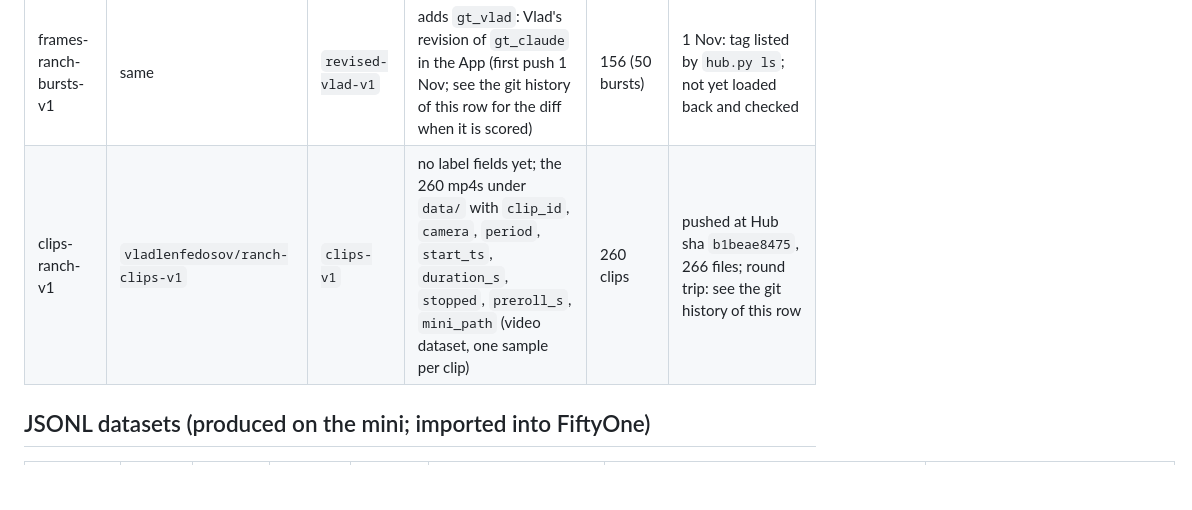
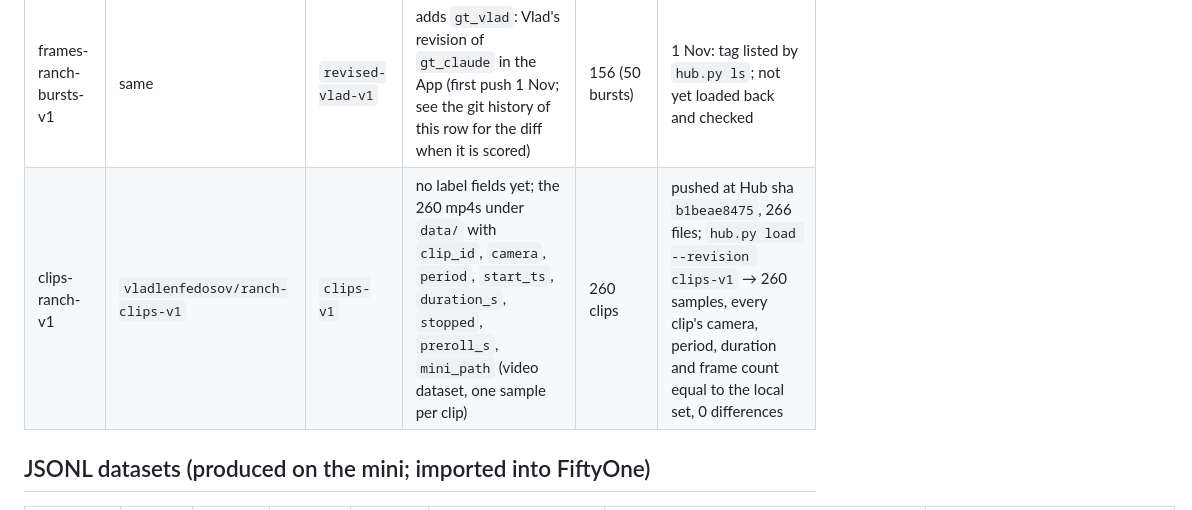
Before and after one commit to StyleT/ranch.ai, a Markdown page: evals/DATASETS.md, the part around the change. GitHub-like rendering; blank space fills up the shorter version.

Commit message:
DATASETS: clips-ranch-v1 round trip from the Hub checked, 0 differences
Co-Authored-By: Claude Fable 5.1 <noreply@anthropic.com>

```diff
--- a/evals/DATASETS.md
+++ b/evals/DATASETS.md
@@ -14,7 +14,7 @@ rows further down remain the record of what the TypeScript tools on the mini pro
 | frames-ranch-bursts-v1 | `vladlenfedosov/ranch-frames-bursts-v1` | `claude-v1` | `gt_claude` (= labels-ranch-bursts-claude-v1, 236 boxes), `pred_yolo26s` (248), `pred_yolo11n` (237) | 156 (50 bursts) | 1 Nov: `hub.py load --revision claude-v1` → `hub.py check`: 0 differences over every field and detection attribute |
 | frames-ranch-bursts-v1 | same | `claude-v1-grouped` | same fields; the dataset is grouped (group field `burst`, one image slice per frame named by `seq`) so the Annotate tab edits per slice; supersedes `claude-v1` (flat), which stays as the record of the first push | 156 (50 bursts) | 1 Nov |
 | frames-ranch-bursts-v1 | same | `revised-vlad-v1` | adds `gt_vlad`: Vlad's revision of `gt_claude` in the App (first push 1 Nov; see the git history of this row for the diff when it is scored) | 156 (50 bursts) | 1 Nov: tag listed by `hub.py ls`; not yet loaded back and checked |
-| clips-ranch-v1 | `vladlenfedosov/ranch-clips-v1` | `clips-v1` | no label fields yet; the 260 mp4s under `data/` with `clip_id`, `camera`, `period`, `start_ts`, `duration_s`, `stopped`, `preroll_s`, `mini_path` (video dataset, one sample per clip) | 260 clips | pushed at Hub sha `b1beae8475`, 266 files; round trip: see the git history of this row |
+| clips-ranch-v1 | `vladlenfedosov/ranch-clips-v1` | `clips-v1` | no label fields yet; the 260 mp4s under `data/` with `clip_id`, `camera`, `period`, `start_ts`, `duration_s`, `stopped`, `preroll_s`, `mini_path` (video dataset, one sample per clip) | 260 clips | pushed at Hub sha `b1beae8475`, 266 files; `hub.py load --revision clips-v1` → 260 samples, every clip's camera, period, duration and frame count equal to the local set, 0 differences |
 
 ## JSONL datasets (produced on the mini; imported into FiftyOne)
 
```
